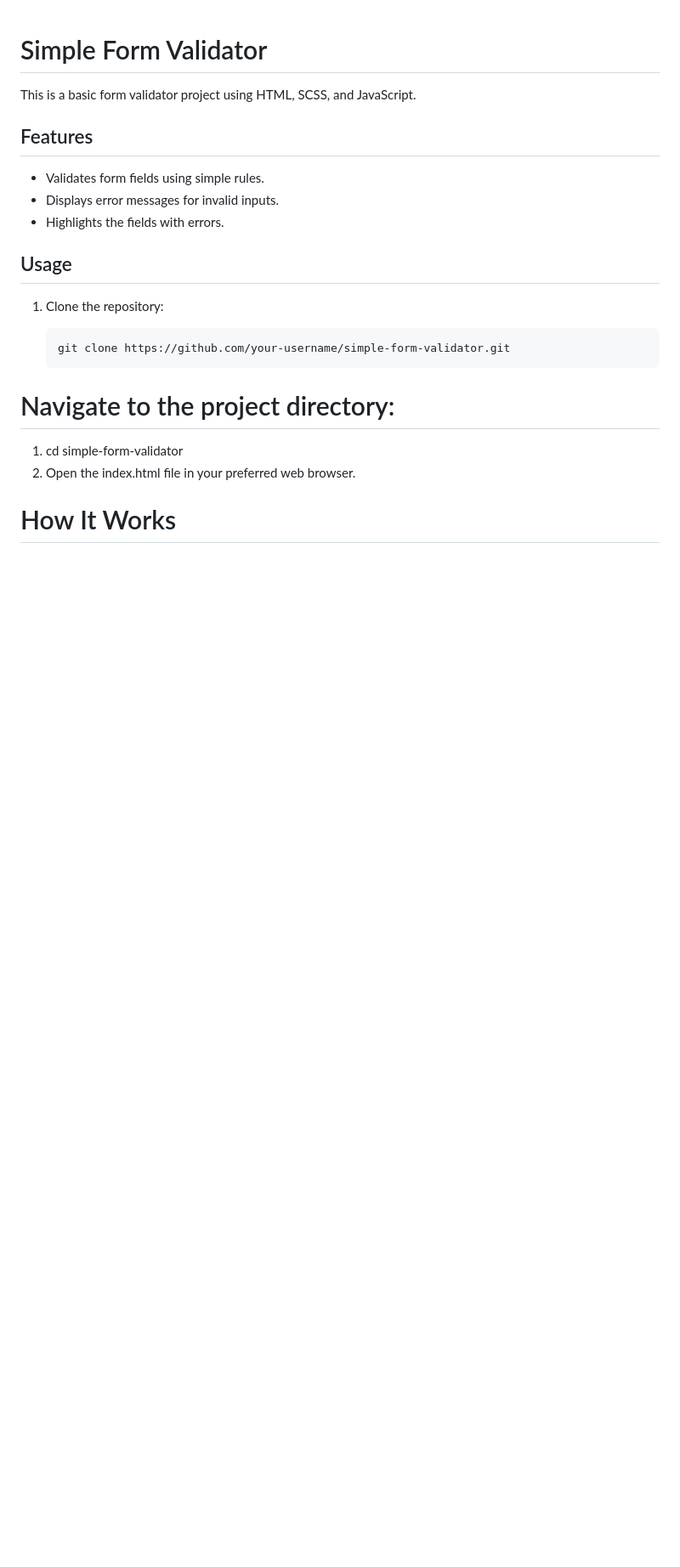
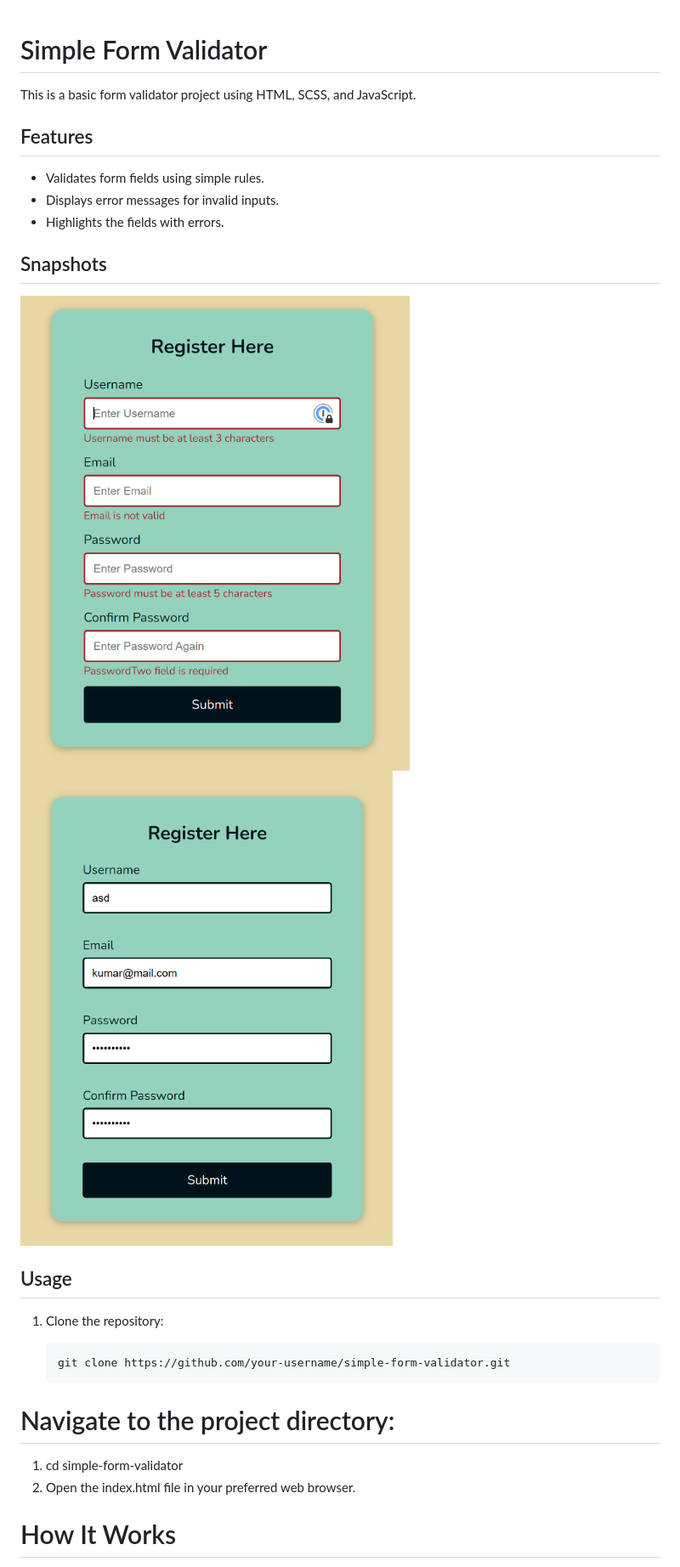
Before and after one commit to Kumaravel187/Vanillia-js-form-validator, a Markdown page: README.md, the part around the change. Shown at 85% size. Drawn GitHub-style; pictures changed too: image-1.png (added), image.png (added); blank space fills up the shorter version.

```diff
--- a/README.md
+++ b/README.md
@@ -7,6 +7,11 @@ This is a basic form validator project using HTML, SCSS, and JavaScript.
 - Validates form fields using simple rules.
 - Displays error messages for invalid inputs.
 - Highlights the fields with errors.
+
+## Snapshots
+
+![Form when fields are not added](image.png)
+![Form when fields are added](image-1.png)
 
 ## Usage
 
```
Also changed, not shown: 4 other files.
